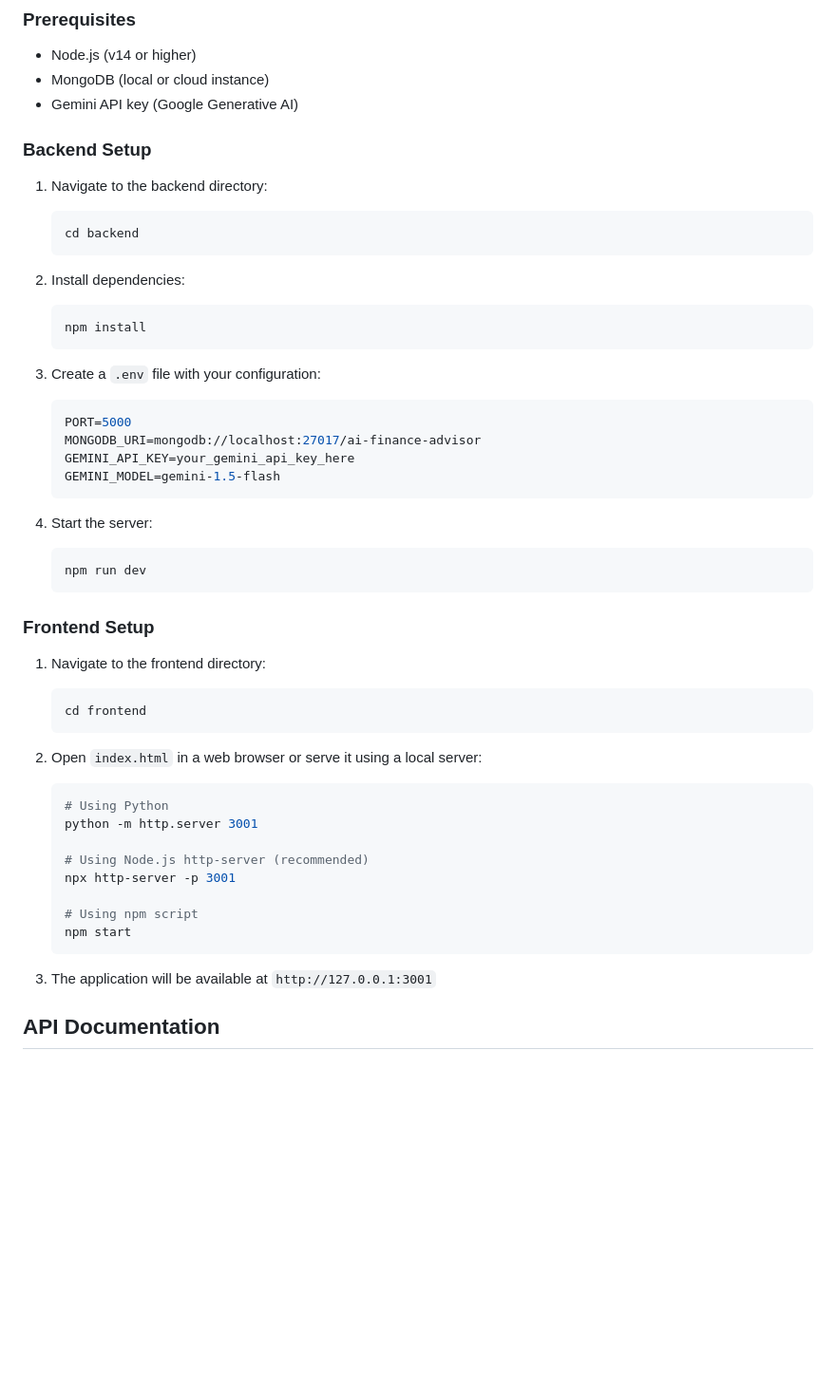
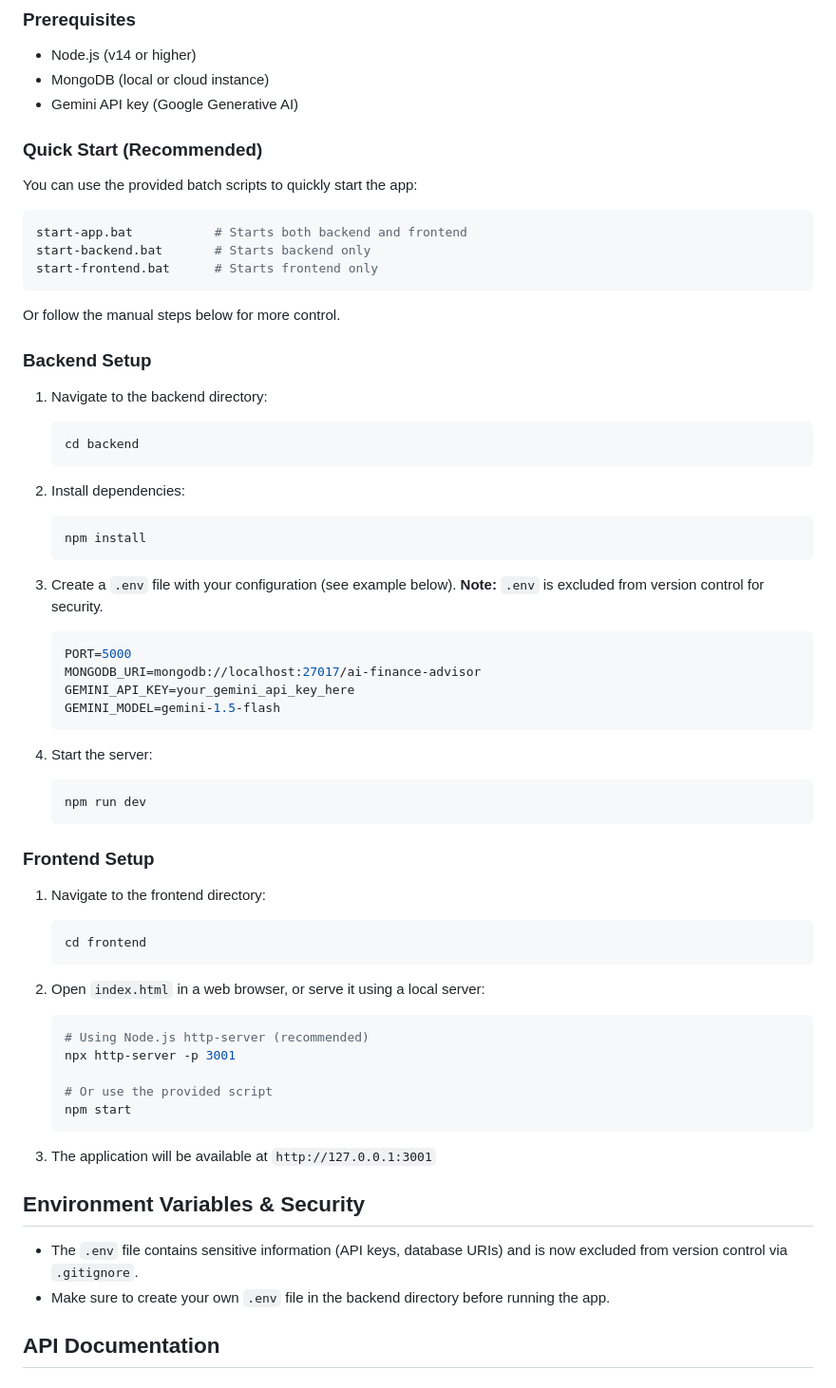
Before and after one commit to yogesh001-gif/ai-finance-advisor, a Markdown page: README.md, the part around one of its changes. Shown at 95% size. Drawn GitHub-style; blank space fills up the shorter version.

````diff
--- a/README.md
+++ b/README.md
@@ -57,6 +123,19 @@ A comprehensive web application that acts as your personal finance coach, powere
 - MongoDB (local or cloud instance)
 - Gemini API key (Google Generative AI)
 
+
+### Quick Start (Recommended)
+
+You can use the provided batch scripts to quickly start the app:
+
+```bash
+start-app.bat           # Starts both backend and frontend
+start-backend.bat       # Starts backend only
+start-frontend.bat      # Starts frontend only
+```
+
+Or follow the manual steps below for more control.
+
 ### Backend Setup
 
 1. Navigate to the backend directory:
@@ -69,7 +148,7 @@ A comprehensive web application that acts as your personal finance coach, powere
    npm install
    ```
 
-3. Create a `.env` file with your configuration:
+3. Create a `.env` file with your configuration (see example below). **Note:** `.env` is excluded from version control for security.
    ```env
    PORT=5000
    MONGODB_URI=mongodb://localhost:27017/ai-finance-advisor
@@ -82,6 +161,7 @@ A comprehensive web application that acts as your personal finance coach, powere
    npm run dev
    ```
 
+
 ### Frontend Setup
 
 1. Navigate to the frontend directory:
@@ -89,19 +169,20 @@ A comprehensive web application that acts as your personal finance coach, powere
    cd frontend
    ```
 
-2. Open `index.html` in a web browser or serve it using a local server:
+2. Open `index.html` in a web browser, or serve it using a local server:
    ```bash
-   # Using Python
-   python -m http.server 3001
-
    # Using Node.js http-server (recommended)
    npx http-server -p 3001
 
-   # Using npm script
+   # Or use the provided script
    npm start
    ```
 
 3. The application will be available at `http://127.0.0.1:3001`
+## Environment Variables & Security
+
+- The `.env` file contains sensitive information (API keys, database URIs) and is now excluded from version control via `.gitignore`.
+- Make sure to create your own `.env` file in the backend directory before running the app.
 
 ## API Documentation
 
````
Also changed, not shown: other parts of README.md (+86 -16 lines).
